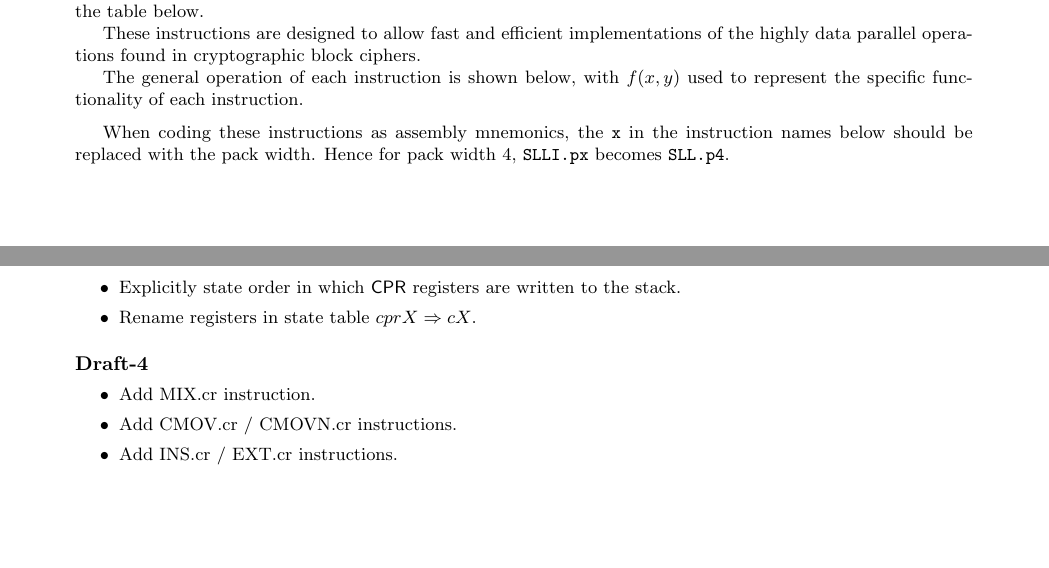
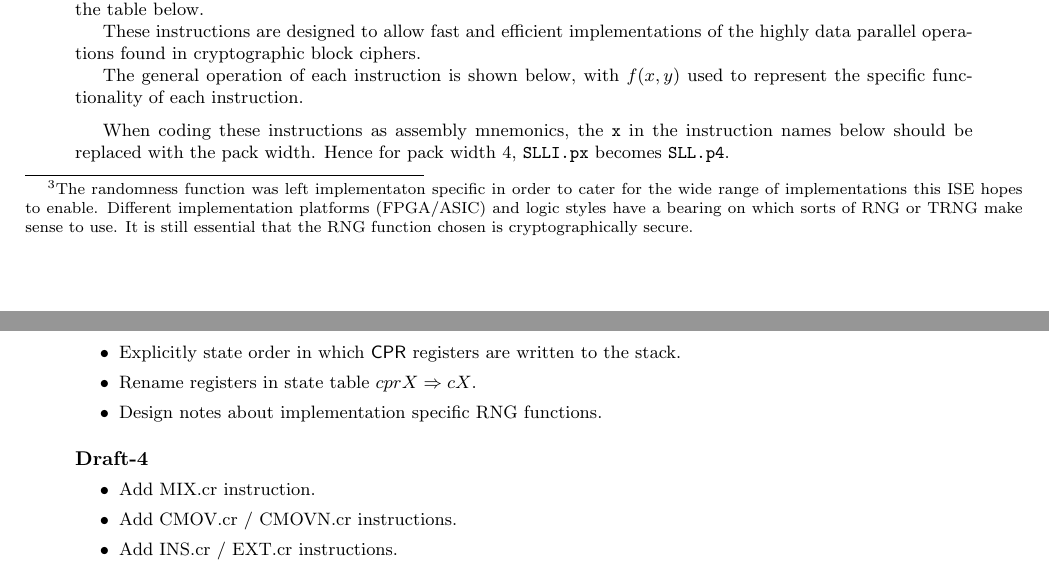
Before and after one commit to scarv/xcrypto, a LaTeX document (docs/crypto-ise.tex, which reads docs/crypto-ise.changelog.tex, docs/crypto-ise.specification.tex): two parts of pages 5 and 18 of 18, joined at a grey line, cut so that both start at the same text, the shorter picture padded with empty space. Compiled offline with pdfLaTeX; a LaTeX package or settings file that is missing is left out.

Commit message:
Design note for why RNG algorithm was left implementation specific.
 On branch dev/spec-draft-5
 Changes to be committed:
	modified:   docs/crypto-ise.changelog.tex
	modified:   docs/crypto-ise.specification.tex

```diff
--- a/docs/crypto-ise.changelog.tex
+++ b/docs/crypto-ise.changelog.tex
@@ -3,6 +3,7 @@
 \item Explicitly state order in which $\CPR$ registers are written to
     the stack.
 \item Rename registers in state table $cprX \Rightarrow cX$.
+\item Design notes about implementation specific RNG functions.
 \end{itemize}
 
 \paragraph{Draft-4}
--- a/docs/crypto-ise.specification.tex
+++ b/docs/crypto-ise.specification.tex
@@ -67,6 +67,14 @@ the \ASM{RSEED.cr} and \ASM{RSAMP.cr} instructions respectivley.
 
 We leave the exact random number generator function to the implementor,
 but require that the algorithm used is cryptographically appropriate.
+\designnote{
+    The randomness function was left implementaton specific in order to
+    cater for the wide range of implementations this ISE hopes to
+    enable. Different implementation platforms (FPGA/ASIC) and logic styles
+    have a bearing on which sorts of RNG or TRNG make sense to use.
+    It is still essential that the RNG function chosen is cryptographically
+    secure.
+}
 
 \instdesc{RSEED.cr}
 \ienc{\iencrseedcr}
```
